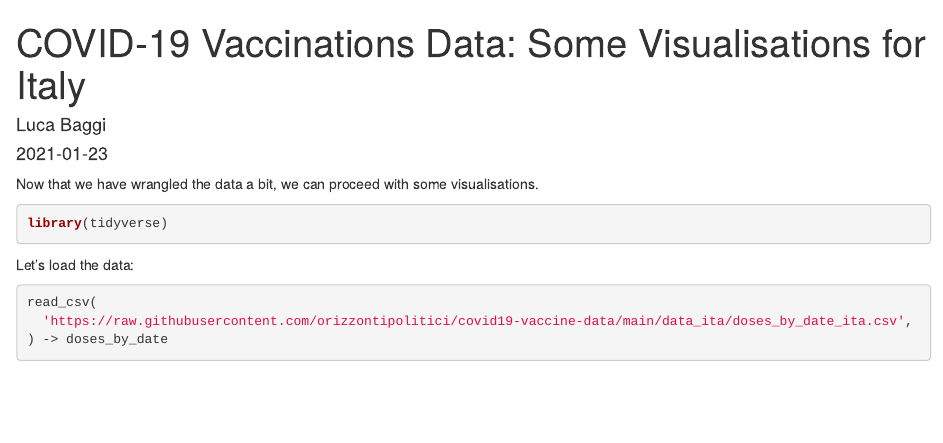
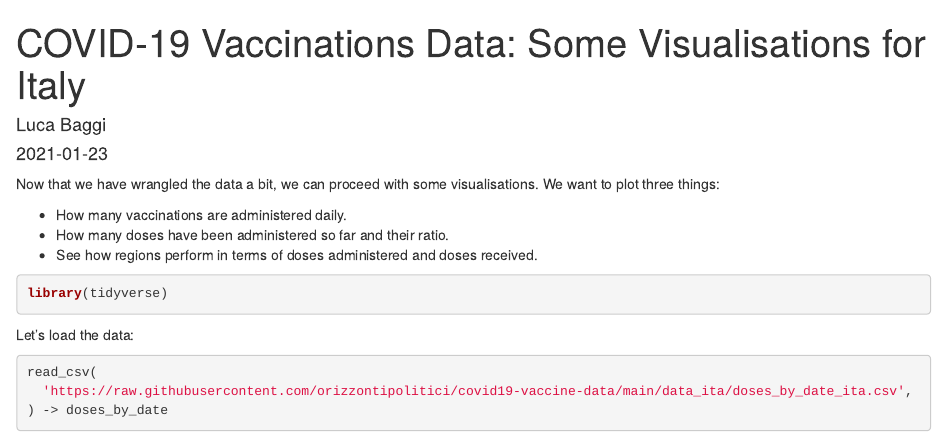
Before and after one commit to baggiponte/coding-corner, an R Markdown document (content/post/2021-01-23-covid-19-vaccinations-italy/index.Rmd): the page in a window 1100 px wide, from its top. Rendered offline with R 4.5, knitr and Pandoc, with nearby package versions; some code elsewhere in the file could not run offline; common packages that the code uses without loading them are loaded.

````diff
--- a/content/post/2021-01-23-covid-19-vaccinations-italy/index.Rmd
+++ b/content/post/2021-01-23-covid-19-vaccinations-italy/index.Rmd
@@ -17,7 +17,11 @@
 theme_set(theme_minimal())
 ```
 
-Now that we have wrangled the data a bit, we can proceed with some visualisations.
+Now that we have wrangled the data a bit, we can proceed with some visualisations. We want to plot three things:
+
+* How many vaccinations are administered daily.
+* How many doses have been administered so far and their ratio.
+* See how regions perform in terms of doses administered and doses received.
 
 ```{r}
 library(tidyverse)
````
